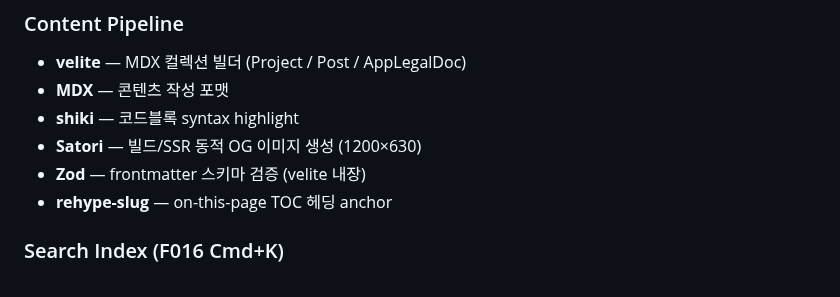
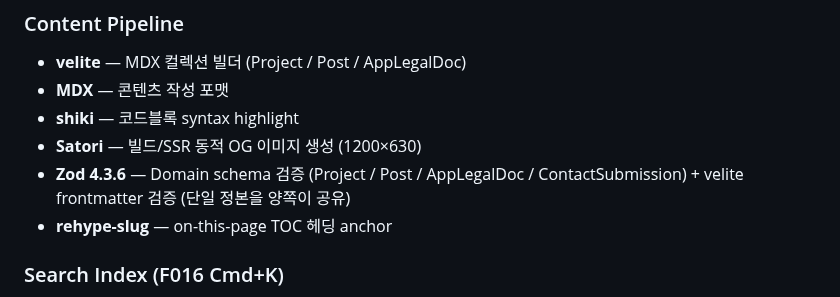
Before and after one commit to onepunch-tk/tkstar-dev-site, a Markdown page: CLAUDE.md, the part around the change. GitHub-like rendering.

Commit message:
📝 docs: pin Zod 4.3.6 in CLAUDE.md (T006 dependency add)
Co-Authored-By: Claude Opus 4.7 (1M context) <noreply@anthropic.com>

```diff
--- a/CLAUDE.md
+++ b/CLAUDE.md
@@ -41,7 +41,7 @@
 - **MDX** — 콘텐츠 작성 포맷
 - **shiki** — 코드블록 syntax highlight
 - **Satori** — 빌드/SSR 동적 OG 이미지 생성 (1200×630)
-- **Zod** — frontmatter 스키마 검증 (velite 내장)
+- **Zod 4.3.6** — Domain schema 검증 (Project / Post / AppLegalDoc / ContactSubmission) + velite frontmatter 검증 (단일 정본을 양쪽이 공유)
 - **rehype-slug** — on-this-page TOC 헤딩 anchor
 
 ### Search Index (F016 Cmd+K)
```
